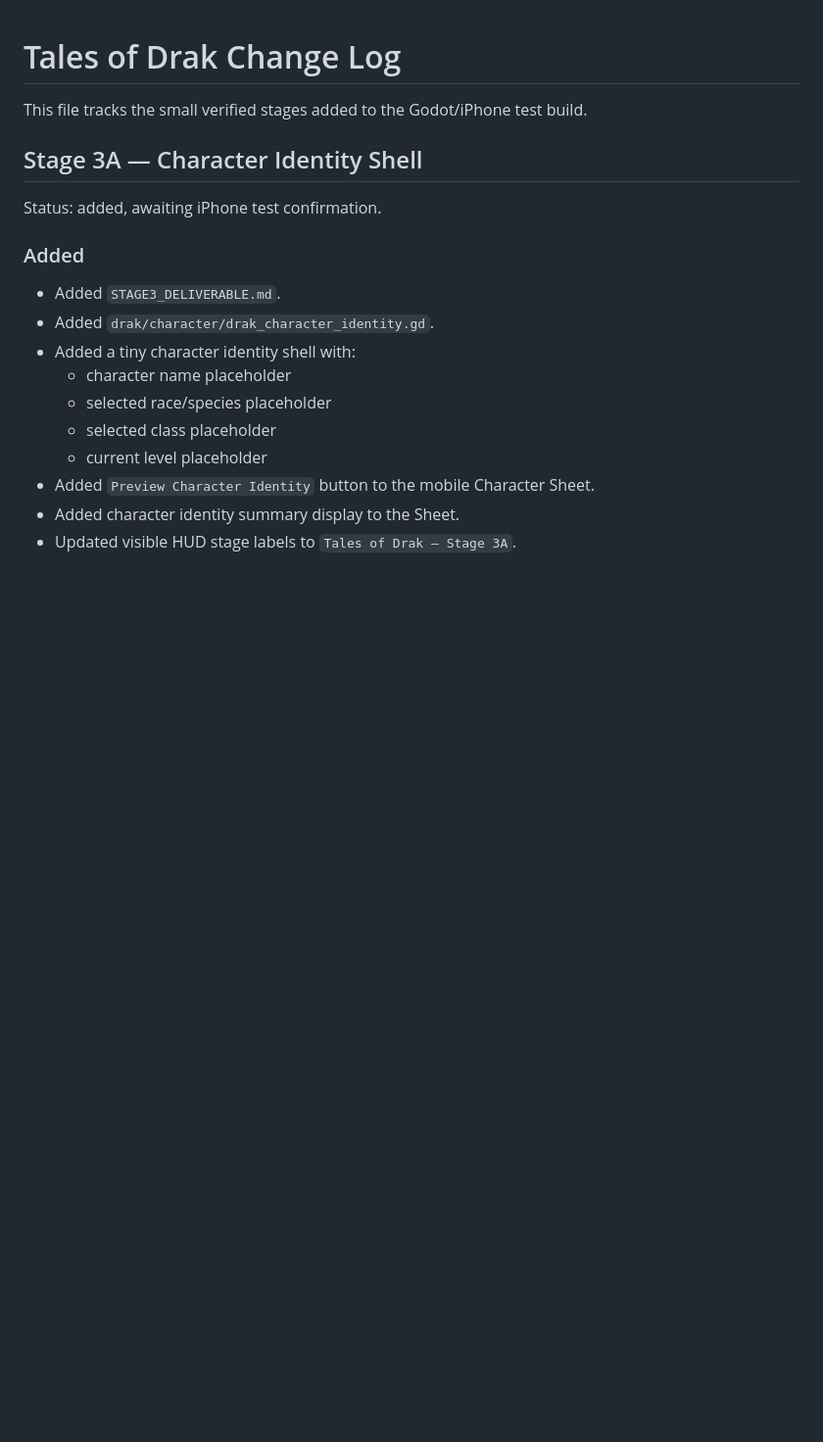
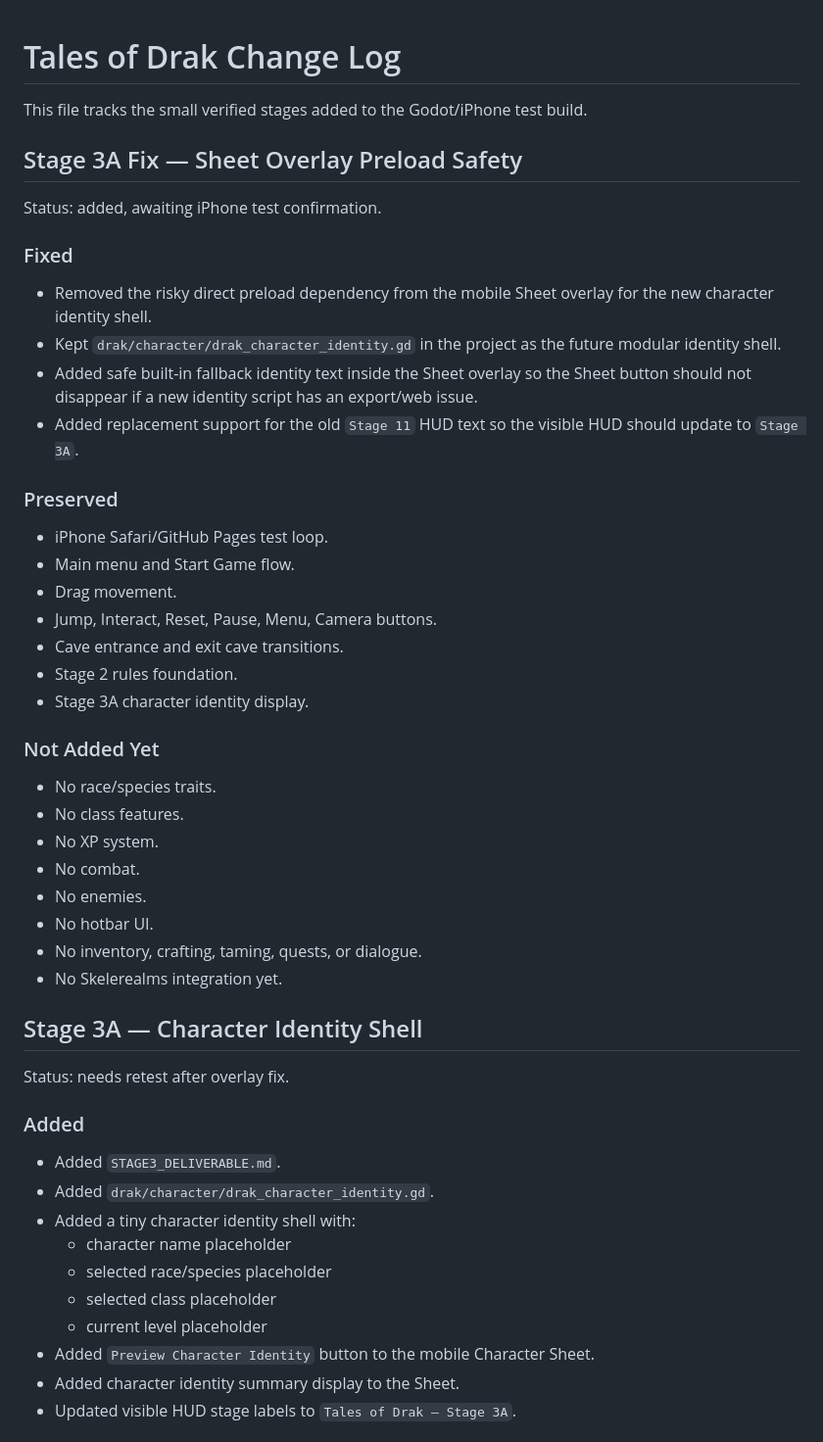
Before and after one commit to tristanvickery20/Tales-of-Drak-2.0, a Markdown page: TOD_CHANGELOG.md, the part around the change. Shown at 98% size. Rendered like a GitHub page; blank space fills up the shorter version.

Commit message:
Log Stage 3A sheet overlay fix

```diff
--- a/TOD_CHANGELOG.md
+++ b/TOD_CHANGELOG.md
@@ -2,9 +2,38 @@
 
 This file tracks the small verified stages added to the Godot/iPhone test build.
 
+## Stage 3A Fix — Sheet Overlay Preload Safety
+
+Status: added, awaiting iPhone test confirmation.
+
+### Fixed
+- Removed the risky direct preload dependency from the mobile Sheet overlay for the new character identity shell.
+- Kept `drak/character/drak_character_identity.gd` in the project as the future modular identity shell.
+- Added safe built-in fallback identity text inside the Sheet overlay so the Sheet button should not disappear if a new identity script has an export/web issue.
+- Added replacement support for the old `Stage 11` HUD text so the visible HUD should update to `Stage 3A`.
+
+### Preserved
+- iPhone Safari/GitHub Pages test loop.
+- Main menu and Start Game flow.
+- Drag movement.
+- Jump, Interact, Reset, Pause, Menu, Camera buttons.
+- Cave entrance and exit cave transitions.
+- Stage 2 rules foundation.
+- Stage 3A character identity display.
+
+### Not Added Yet
+- No race/species traits.
+- No class features.
+- No XP system.
+- No combat.
+- No enemies.
+- No hotbar UI.
+- No inventory, crafting, taming, quests, or dialogue.
+- No Skelerealms integration yet.
+
 ## Stage 3A — Character Identity Shell
 
-Status: added, awaiting iPhone test confirmation.
+Status: needs retest after overlay fix.
 
 ### Added
 - Added `STAGE3_DELIVERABLE.md`.
```
